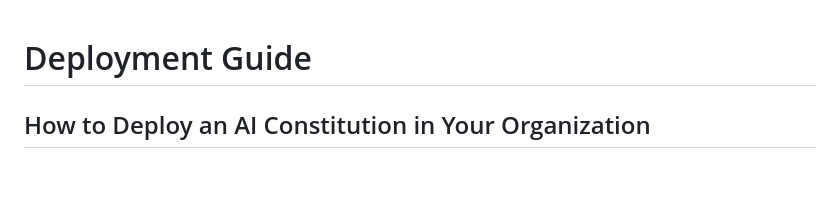
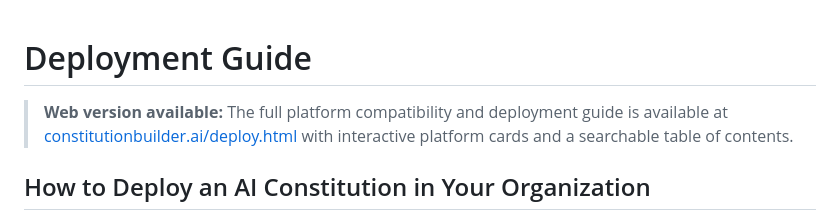
Before and after one commit to HillviewCap/enterprise-ai-constitution, a Markdown page: docs/deployment-guide.md, the part around the change. GitHub-like rendering; blank space fills up the shorter version.

```diff
--- a/docs/deployment-guide.md
+++ b/docs/deployment-guide.md
@@ -1,4 +1,6 @@
 # Deployment Guide
+
+> **Web version available:** The full platform compatibility and deployment guide is available at [constitutionbuilder.ai/deploy.html](https://constitutionbuilder.ai/deploy.html) with interactive platform cards and a searchable table of contents.
 
 ## How to Deploy an AI Constitution in Your Organization
 
```
Also changed, not shown: README.md (+15 -10 lines), docs/platform-compatibility-and-deployment.md (+2 -0 lines).
